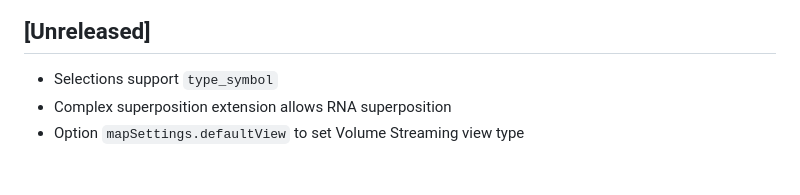
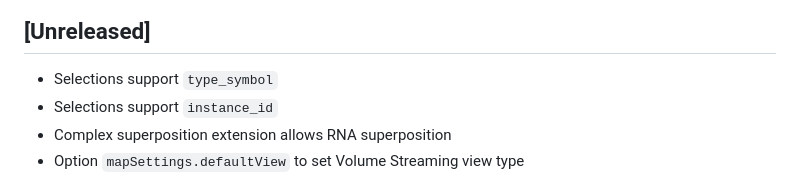
Before and after one commit to molstar/pdbe-molstar, a Markdown page: CHANGELOG.md, the part around the change. GitHub-like rendering.

Commit message:
Update CHANGELOG

```diff
--- a/CHANGELOG.md
+++ b/CHANGELOG.md
@@ -4,6 +4,7 @@ All notable changes to this project will be documented in this file, following t
 ## [Unreleased]
 
 - Selections support `type_symbol`
+- Selections support `instance_id`
 - Complex superposition extension allows RNA superposition
 - Option `mapSettings.defaultView` to set Volume Streaming view type
 
```
